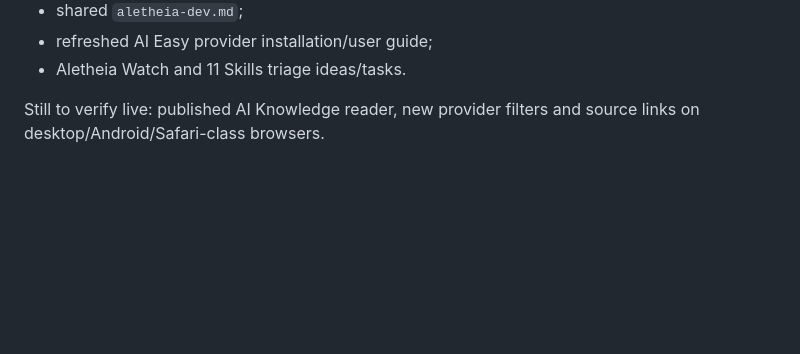
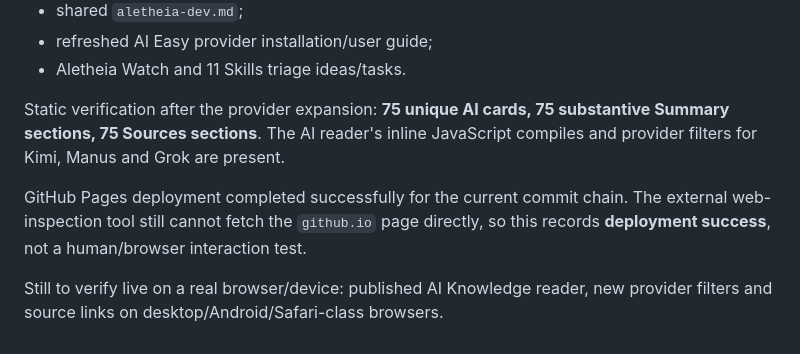
Before and after one commit to KarstenEvans/aletheia-knowledge, a Markdown page: aletheia-knowledge-tasks.md, the part around the change. Rendered like a GitHub page; blank space fills up the shorter version.

Commit message:
Record AI Knowledge static checks and Pages deployment

```diff
--- a/aletheia-knowledge-tasks.md
+++ b/aletheia-knowledge-tasks.md
@@ -331,4 +331,8 @@ Related app-side work in `KarstenEvans/aletheia-app`:
 - refreshed AI Easy provider installation/user guide;
 - Aletheia Watch and 11 Skills triage ideas/tasks.
 
-Still to verify live: published AI Knowledge reader, new provider filters and source links on desktop/Android/Safari-class browsers.
+Static verification after the provider expansion: **75 unique AI cards, 75 substantive Summary sections, 75 Sources sections**. The AI reader's inline JavaScript compiles and provider filters for Kimi, Manus and Grok are present.
+
+GitHub Pages deployment completed successfully for the current commit chain. The external web-inspection tool still cannot fetch the `github.io` page directly, so this records **deployment success**, not a human/browser interaction test.
+
+Still to verify live on a real browser/device: published AI Knowledge reader, new provider filters and source links on desktop/Android/Safari-class browsers.
```
